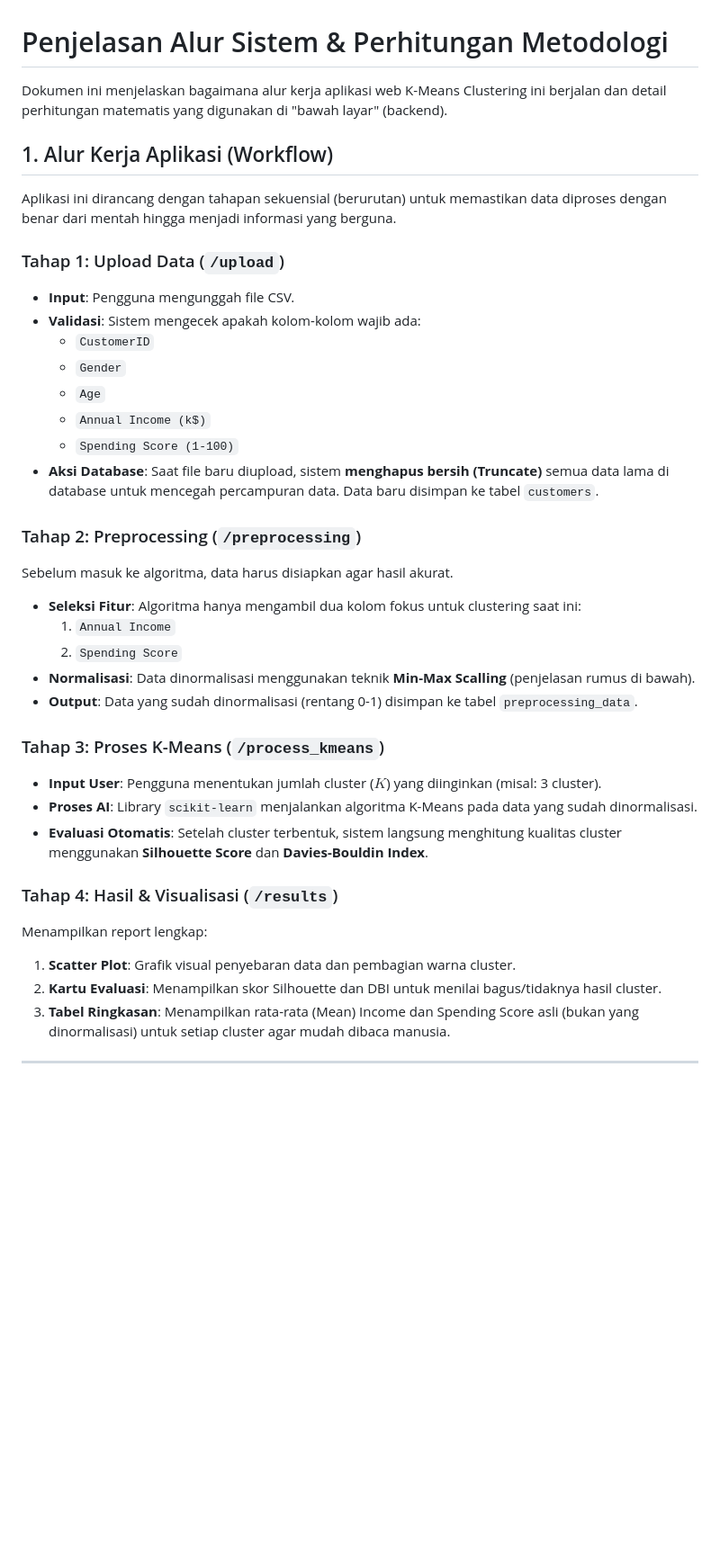
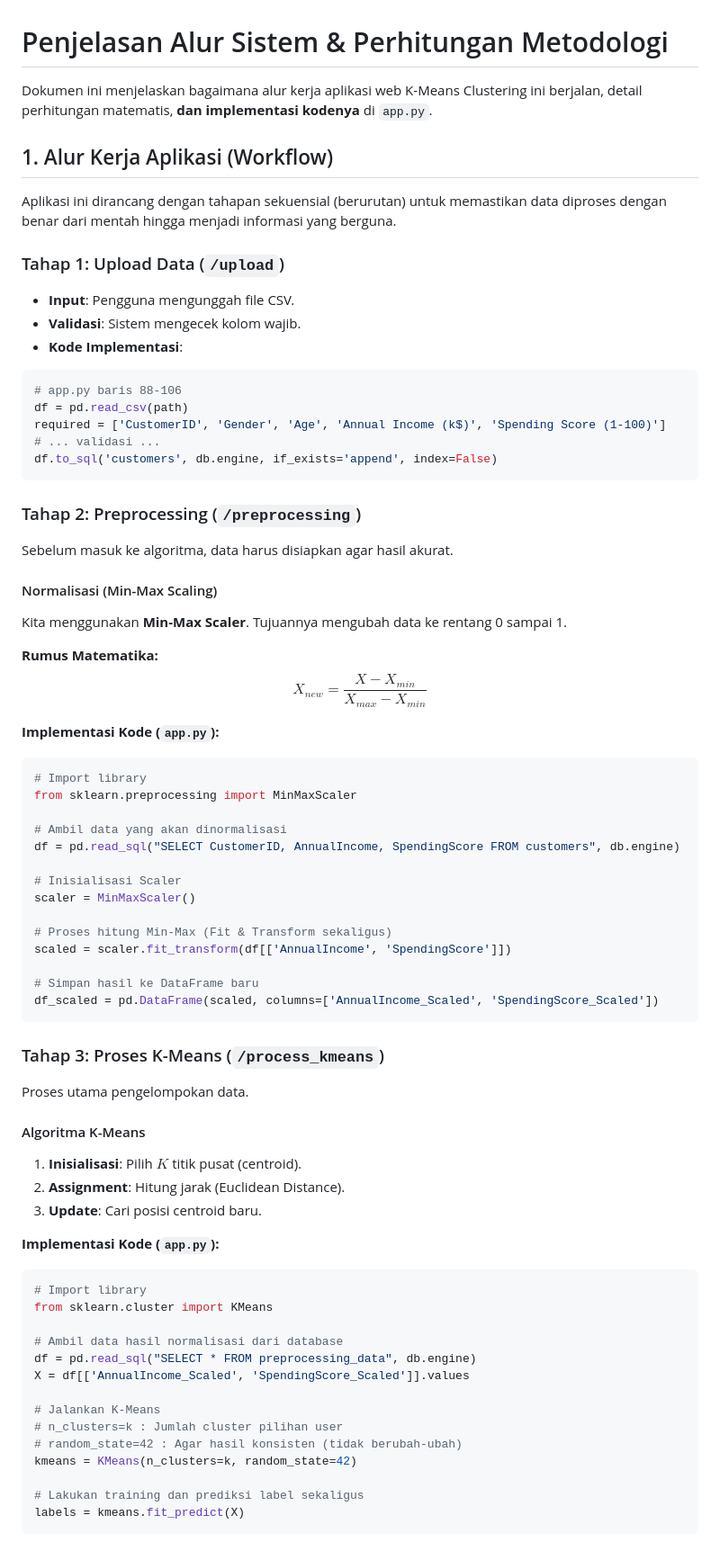
Before and after one commit to danialrusdy/kelompokasik, a Markdown page: ALUR_DAN_PERHITUNGAN.md, the part around one of its changes. Shown at 90% size. GitHub-like rendering; blank space fills up the shorter version.

Commit message:
nambah codingan di alur dan perhitungannya

````diff
--- a/ALUR_DAN_PERHITUNGAN.md
+++ b/ALUR_DAN_PERHITUNGAN.md
@@ -1,6 +1,6 @@
 # Penjelasan Alur Sistem & Perhitungan Metodologi
 
-Dokumen ini menjelaskan bagaimana alur kerja aplikasi web K-Means Clustering ini berjalan dan detail perhitungan matematis yang digunakan di "bawah layar" (backend).
+Dokumen ini menjelaskan bagaimana alur kerja aplikasi web K-Means Clustering ini berjalan, detail perhitungan matematis, **dan implementasi kodenya** di `app.py`.
 
 ## 1. Alur Kerja Aplikasi (Workflow)
 
@@ -8,29 +8,66 @@ Aplikasi ini dirancang dengan tahapan sekuensial (berurutan) untuk memastikan da
 
 ### Tahap 1: Upload Data (`/upload`)
 - **Input**: Pengguna mengunggah file CSV.
-- **Validasi**: Sistem mengecek apakah kolom-kolom wajib ada:
-  - `CustomerID`
-  - `Gender`
-  - `Age`
-  - `Annual Income (k$)`
-  - `Spending Score (1-100)`
-- **Aksi Database**: Saat file baru diupload, sistem **menghapus bersih (Truncate)** semua data lama di database untuk mencegah percampuran data. Data baru disimpan ke tabel `customers`.
+- **Validasi**: Sistem mengecek kolom wajib.
+- **Kode Implementasi**:
+```python
+# app.py baris 88-106
+df = pd.read_csv(path)
+required = ['CustomerID', 'Gender', 'Age', 'Annual Income (k$)', 'Spending Score (1-100)']
+# ... validasi ...
+df.to_sql('customers', db.engine, if_exists='append', index=False)
+```
 
 ### Tahap 2: Preprocessing (`/preprocessing`)
 Sebelum masuk ke algoritma, data harus disiapkan agar hasil akurat.
-- **Seleksi Fitur**: Algoritma hanya mengambil dua kolom fokus untuk clustering saat ini:
-  1. `Annual Income`
-  2. `Spending Score`
-- **Normalisasi**: Data dinormalisasi menggunakan teknik **Min-Max Scalling** (penjelasan rumus di bawah).
-- **Output**: Data yang sudah dinormalisasi (rentang 0-1) disimpan ke tabel `preprocessing_data`.
+
+#### Normalisasi (Min-Max Scaling)
+Kita menggunakan **Min-Max Scaler**. Tujuannya mengubah data ke rentang 0 sampai 1.
+
+**Rumus Matematika:**
+$$X_{new} = \frac{X - X_{min}}{X_{max} - X_{min}}$$
+
+**Implementasi Kode (`app.py`):**
+```python
+# Import library
+from sklearn.preprocessing import MinMaxScaler
+
+# Ambil data yang akan dinormalisasi
+df = pd.read_sql("SELECT CustomerID, AnnualIncome, SpendingScore FROM customers", db.engine)
+
+# Inisialisasi Scaler
+scaler = MinMaxScaler()
+
+# Proses hitung Min-Max (Fit & Transform sekaligus)
+scaled = scaler.fit_transform(df[['AnnualIncome', 'SpendingScore']])
+
+# Simpan hasil ke DataFrame baru
+df_scaled = pd.DataFrame(scaled, columns=['AnnualIncome_Scaled', 'SpendingScore_Scaled'])
+```
 
 ### Tahap 3: Proses K-Means (`/process_kmeans`)
-- **Input User**: Pengguna menentukan jumlah cluster ($K$) yang diinginkan (misal: 3 cluster).
-- **Proses AI**: Library `scikit-learn` menjalankan algoritma K-Means pada data yang sudah dinormalisasi.
-- **Evaluasi Otomatis**: Setelah cluster terbentuk, sistem langsung menghitung kualitas cluster menggunakan **Silhouette Score** dan **Davies-Bouldin Index**.
+Proses utama pengelompokan data.
 
-### Tahap 4: Hasil & Visualisasi (`/results`)
-Menampilkan report lengkap:
-1. **Scatter Plot**: Grafik visual penyebaran data dan pembagian warna cluster.
-2. **Kartu Evaluasi**: Menampilkan skor Silhouette dan DBI untuk menilai bagus/tidaknya hasil cluster.
-3. **Tabel Ringkasan**: Menampilkan rata-rata (Mean) Income dan Spending Score asli (bukan yang dinormalisasi) untuk setiap cluster agar mudah dibaca manusia.
+#### Algoritma K-Means
+1. **Inisialisasi**: Pilih $K$ titik pusat (centroid).
+2. **Assignment**: Hitung jarak (Euclidean Distance).
+3. **Update**: Cari posisi centroid baru.
+
+**Implementasi Kode (`app.py`):**
+```python
+# Import library
+from sklearn.cluster import KMeans
+
+# Ambil data hasil normalisasi dari database
+df = pd.read_sql("SELECT * FROM preprocessing_data", db.engine)
+X = df[['AnnualIncome_Scaled', 'SpendingScore_Scaled']].values
+
+# Jalankan K-Means
+# n_clusters=k : Jumlah cluster pilihan user
+# random_state=42 : Agar hasil konsisten (tidak berubah-ubah)
+kmeans = KMeans(n_clusters=k, random_state=42)
+
+# Lakukan training dan prediksi label sekaligus
+labels = kmeans.fit_predict(X)
+```
+
````
Also changed, not shown: other parts of ALUR_DAN_PERHITUNGAN.md (+29 -40 lines).
